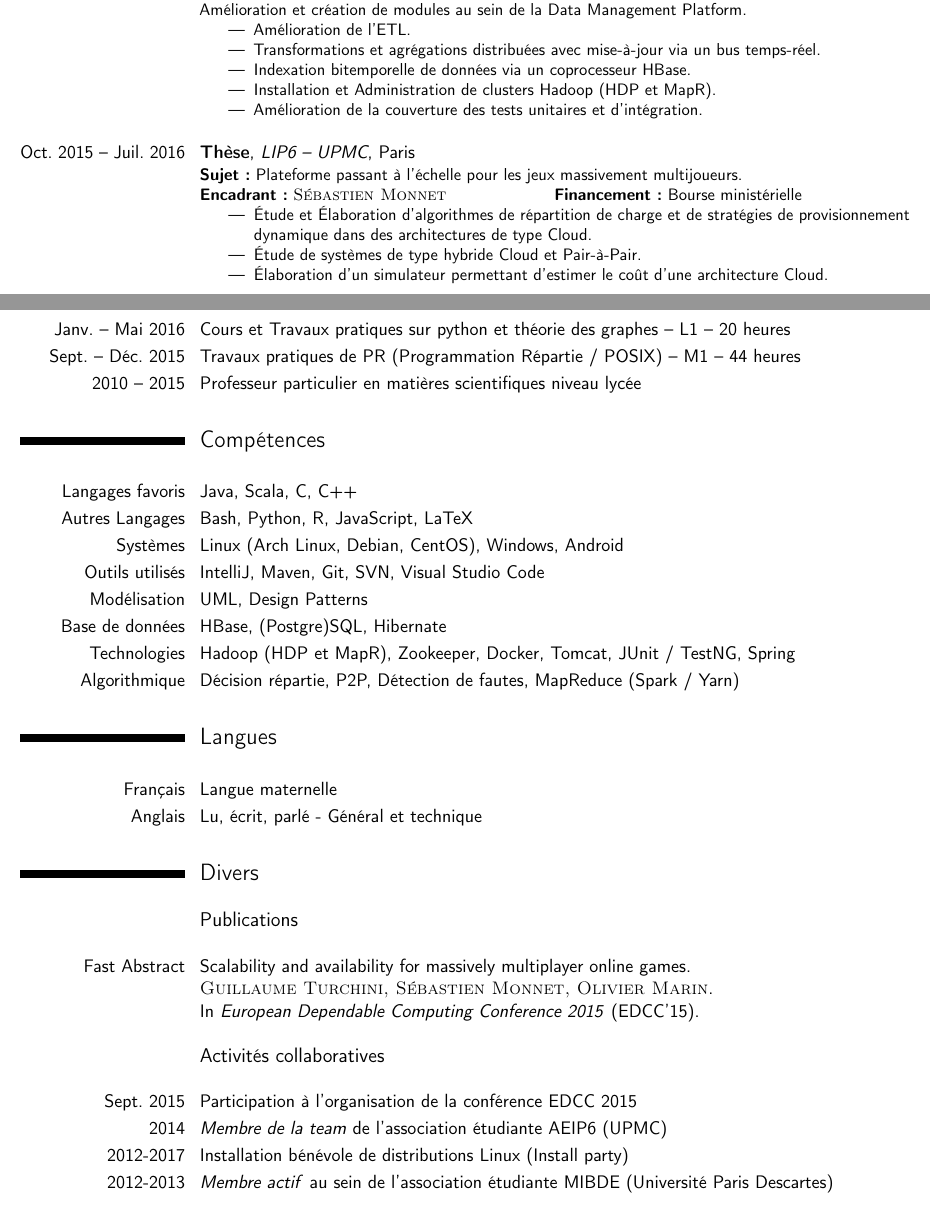
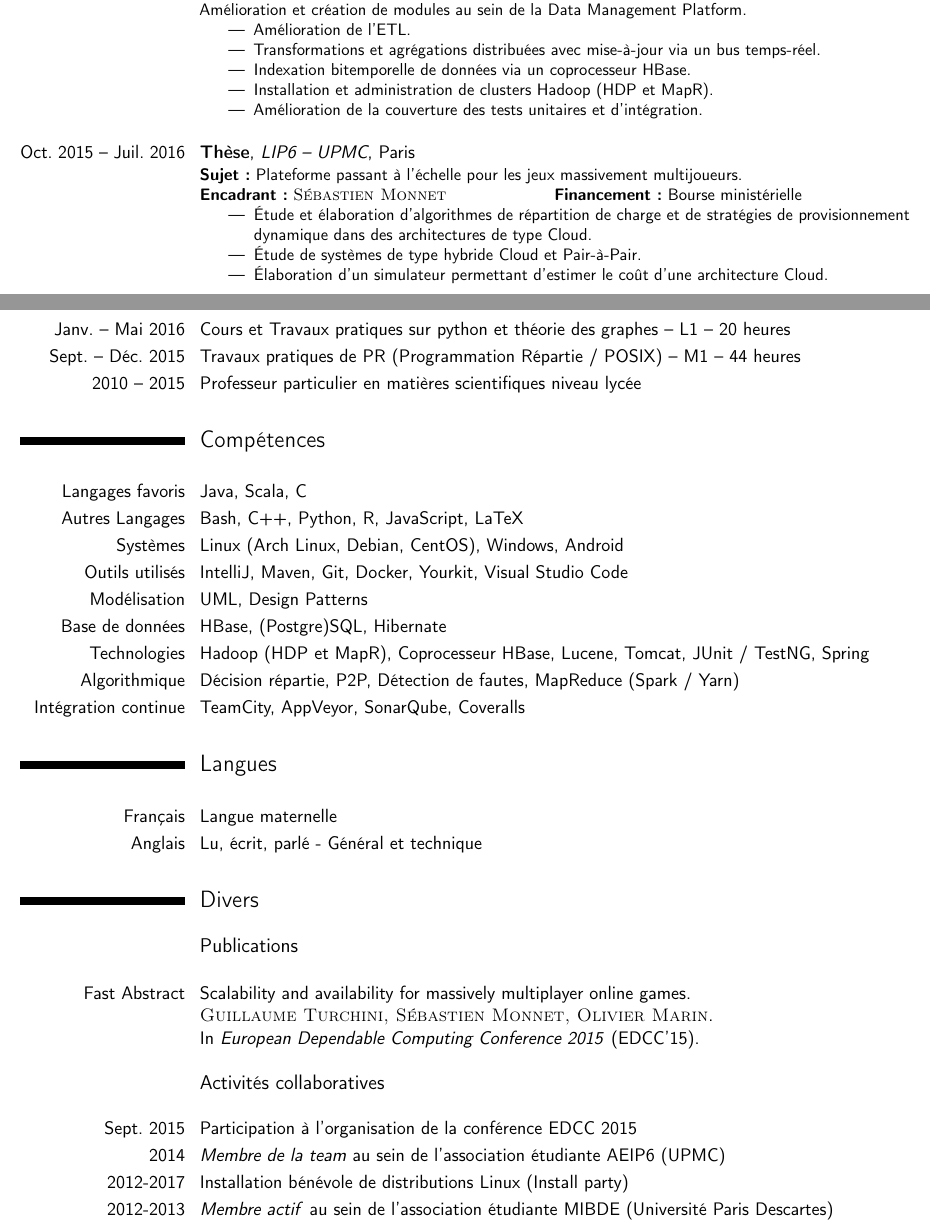
Before and after one commit to orion78fr/CV, a LaTeX CV (CV.tex): two parts of pages 1 and 2 of 2, joined at a grey line, cut so that both start at the same text. Compiled offline with pdfLaTeX.

Commit message:
Update CV.tex
Ajout de CI dans les compétences

```diff
--- a/CV.tex
+++ b/CV.tex
@@ -45,7 +45,7 @@
                 \item Amélioration de l'ETL.
                 \item Transformations et agrégations distribuées avec mise-à-jour via un bus temps-réel.
                 \item Indexation bitemporelle de données via un coprocesseur HBase.
-                \item Installation et Administration de clusters Hadoop (HDP et MapR).
+                \item Installation et administration de clusters Hadoop (HDP et MapR).
                 \item Amélioration de la couverture des tests unitaires et d'intégration.
             \end{itemize}
         }
@@ -60,7 +60,7 @@
             \textbf{Encadrant :} \textsc{Sébastien~Monnet}\hfill
             \textbf{Financement :} Bourse ministérielle\hfill~\endgraf
             \begin{itemize}
-                \item\'Etude et \'Elaboration d'algorithmes de répartition de charge et de stratégies de provisionnement dynamique dans des architectures de type Cloud.
+                \item\'Etude et élaboration d'algorithmes de répartition de charge et de stratégies de provisionnement dynamique dans des architectures de type Cloud.
                 \item\'Etude de systèmes de type hybride Cloud et Pair-à-Pair.
                 \item\'Elaboration d'un simulateur permettant d'estimer le coût d'une architecture Cloud.
             \end{itemize}
@@ -159,12 +159,12 @@
        {
             Java,
             Scala,
-            C,
-            C++
+            C
        }
 \cvitem{Autres Langages}
        {
             Bash,
+            C++,
             Python,
             R,
             JavaScript,
@@ -181,7 +181,8 @@
             IntelliJ,
             Maven,
             Git,
-            SVN,
+            Docker,
+            Yourkit,
             Visual Studio Code
        }
 \cvitem{Modélisation}
@@ -198,8 +199,8 @@
 \cvitem{Technologies}
        {
             Hadoop (HDP et MapR),
-            Zookeeper,
-            Docker,
+            Coprocesseur HBase,
+            Lucene,
             Tomcat,
             JUnit / TestNG,
             Spring
@@ -210,6 +211,13 @@
             P2P,
             Détection de fautes,
             MapReduce (Spark / Yarn)
+       }
+\cvitem{Intégration continue}
+       {
+            TeamCity,
+            AppVeyor,
+            SonarQube,
+            Coveralls
        }
 
 \vspace{0.5em}
@@ -247,7 +255,7 @@
 \cvitem{Sept. 2015}
        {Participation à l'organisation de la conférence EDCC 2015}
 \cvitem{2014}
-       {\textit{Membre de la team} de l'association étudiante AEIP6 (UPMC)}
+       {\textit{Membre de la team} au sein de l'association étudiante AEIP6 (UPMC)}
 \cvitem{2012-2017}
        {Installation bénévole de distributions Linux (Install party)}
 \cvitem{2012-2013}
```
